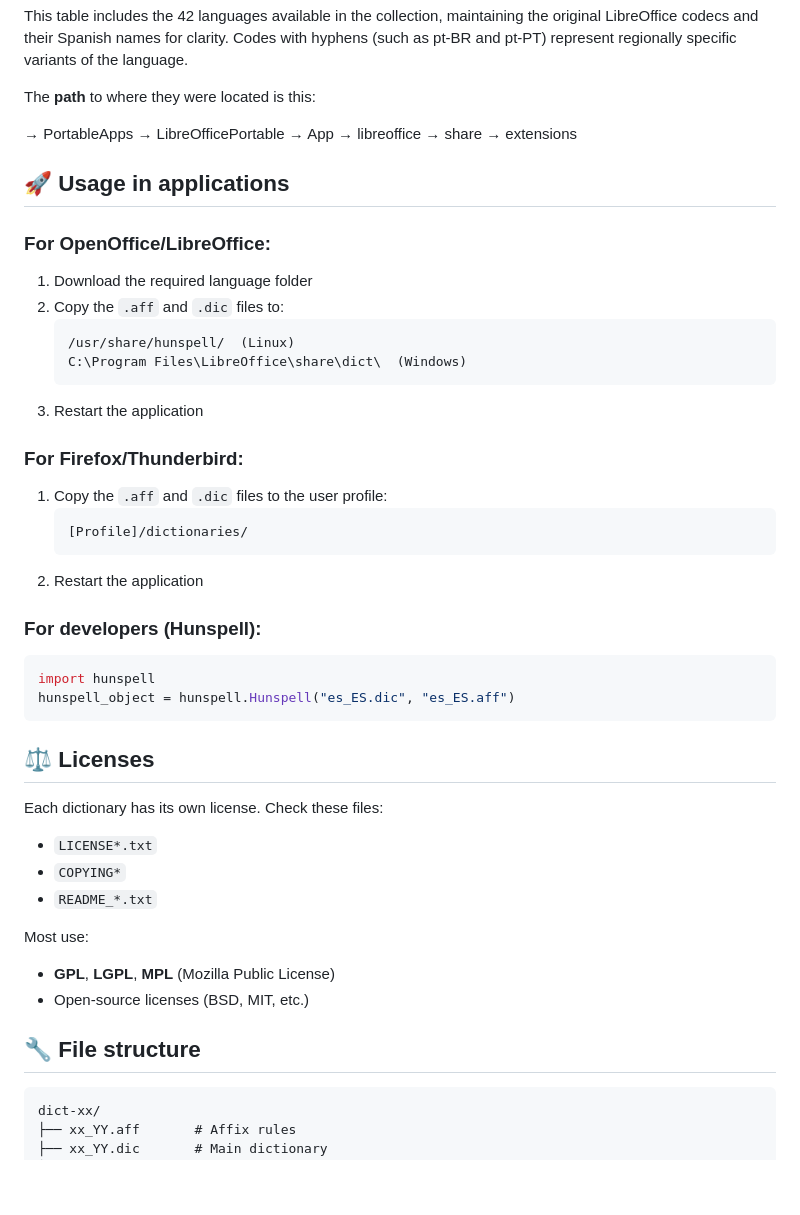
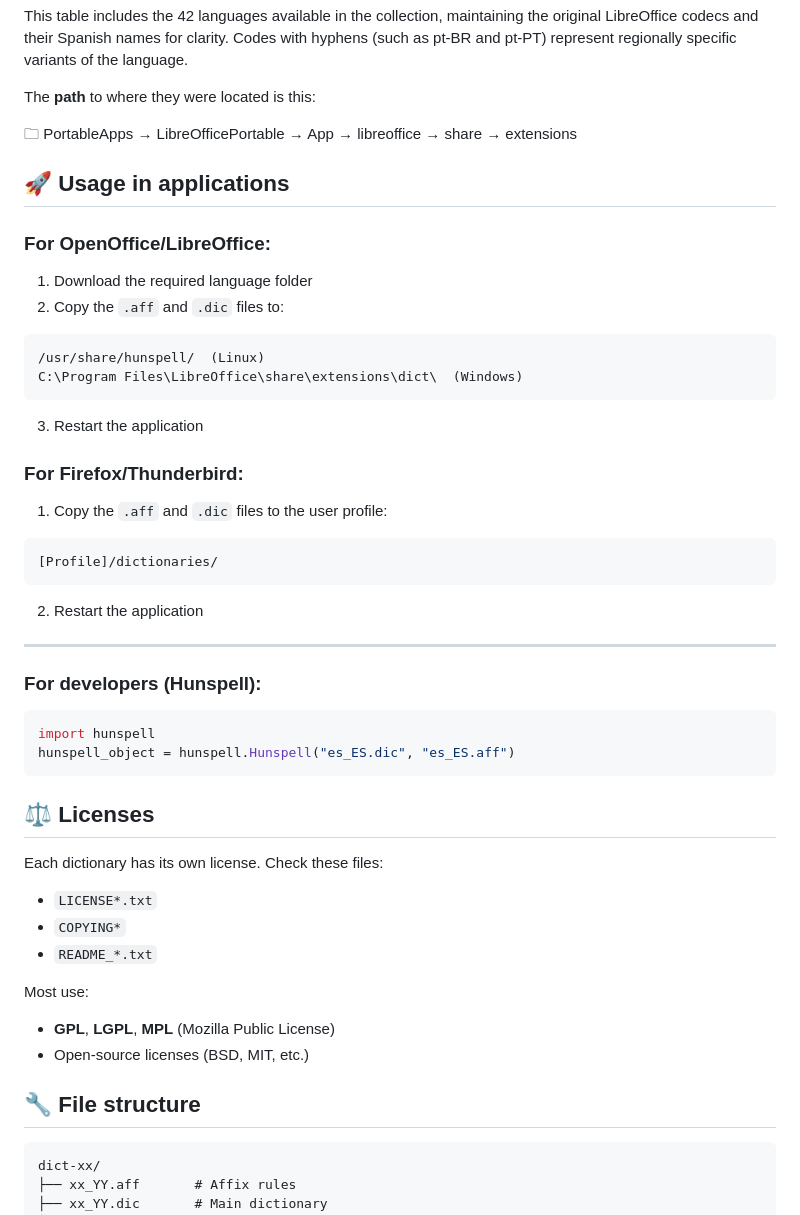
Before and after one commit to wachin/libreoffice-dictionaries-collection, a Markdown page: README.md, the part around one of its changes. Drawn GitHub-style; blank space fills up the shorter version.

````diff
--- a/README.md
+++ b/README.md
@@ -86,27 +88,37 @@
 
 The **path** to where they were located is this:
 
-→ PortableApps → LibreOfficePortable → App → libreoffice → share → extensions
+🗀 PortableApps → LibreOfficePortable → App → libreoffice → share → extensions
 
 
 ## 🚀 Usage in applications
+
 ### For OpenOffice/LibreOffice:
+
 1. Download the required language folder
 2. Copy the `.aff` and `.dic` files to:
-   ```
-   /usr/share/hunspell/  (Linux)
-   C:\Program Files\LibreOffice\share\dict\  (Windows)
-   ```
+
+```
+/usr/share/hunspell/  (Linux)
+C:\Program Files\LibreOffice\share\extensions\dict\  (Windows)
+```
+
 3. Restart the application
 
 ### For Firefox/Thunderbird:
+
 1. Copy the `.aff` and `.dic` files to the user profile:
-   ```
-   [Profile]/dictionaries/
-   ```
+
+```
+[Profile]/dictionaries/
+```
+
 2. Restart the application
 
+---
+
 ### For developers (Hunspell):
+
 ```python
 import hunspell
 hunspell_object = hunspell.Hunspell("es_ES.dic", "es_ES.aff")
@@ -114,15 +126,18 @@ hunspell_object = hunspell.Hunspell("es_ES.dic", "es_ES.aff")
 
 ## ⚖️ Licenses
 Each dictionary has its own license. Check these files:
+
 - `LICENSE*.txt`
 - `COPYING*`
 - `README_*.txt`
 
 Most use:
+
 - **GPL**, **LGPL**, **MPL** (Mozilla Public License)
 - Open-source licenses (BSD, MIT, etc.)
 
 ## 🔧 File structure
+
 ```
 dict-xx/
 ├── xx_YY.aff       # Affix rules
````
Also changed, not shown: other parts of README.md (+64 -59 lines), README_ES.md (+97 -63 lines).
